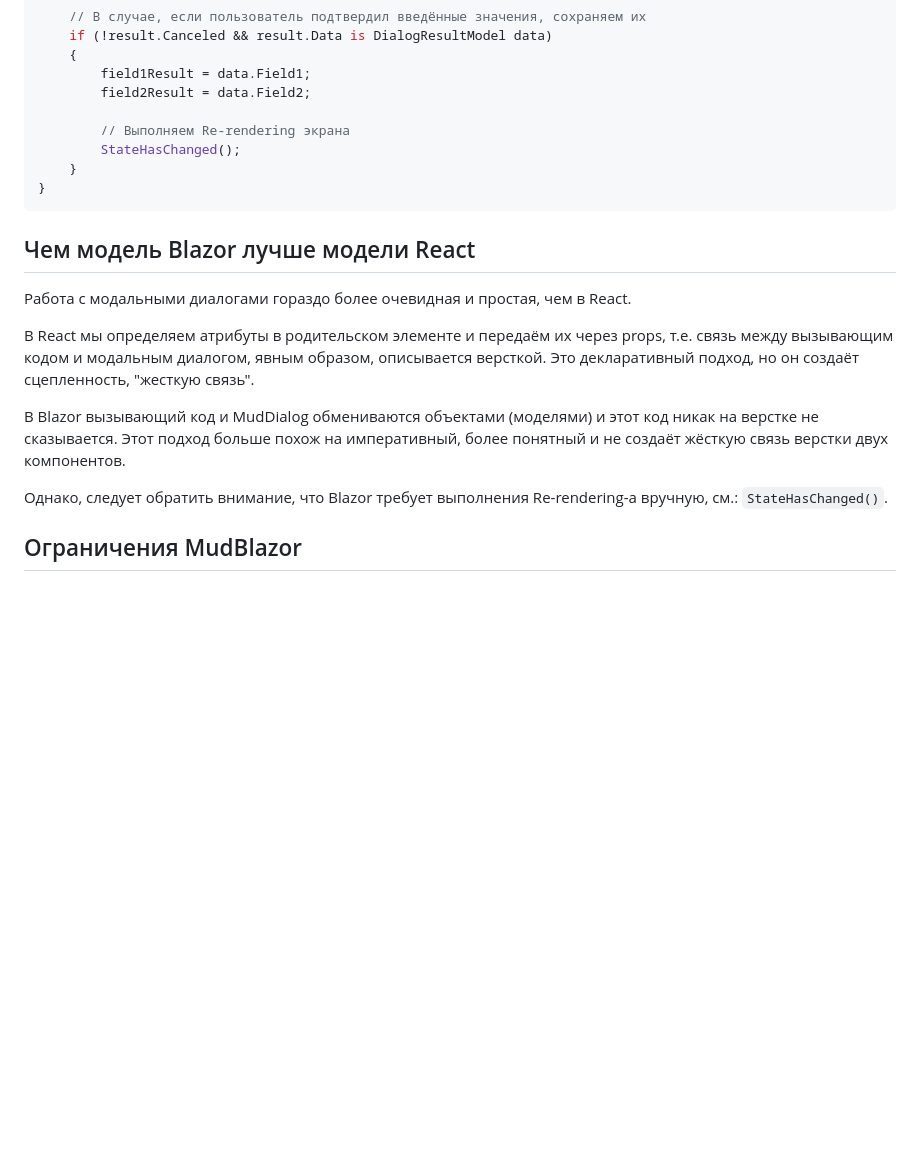
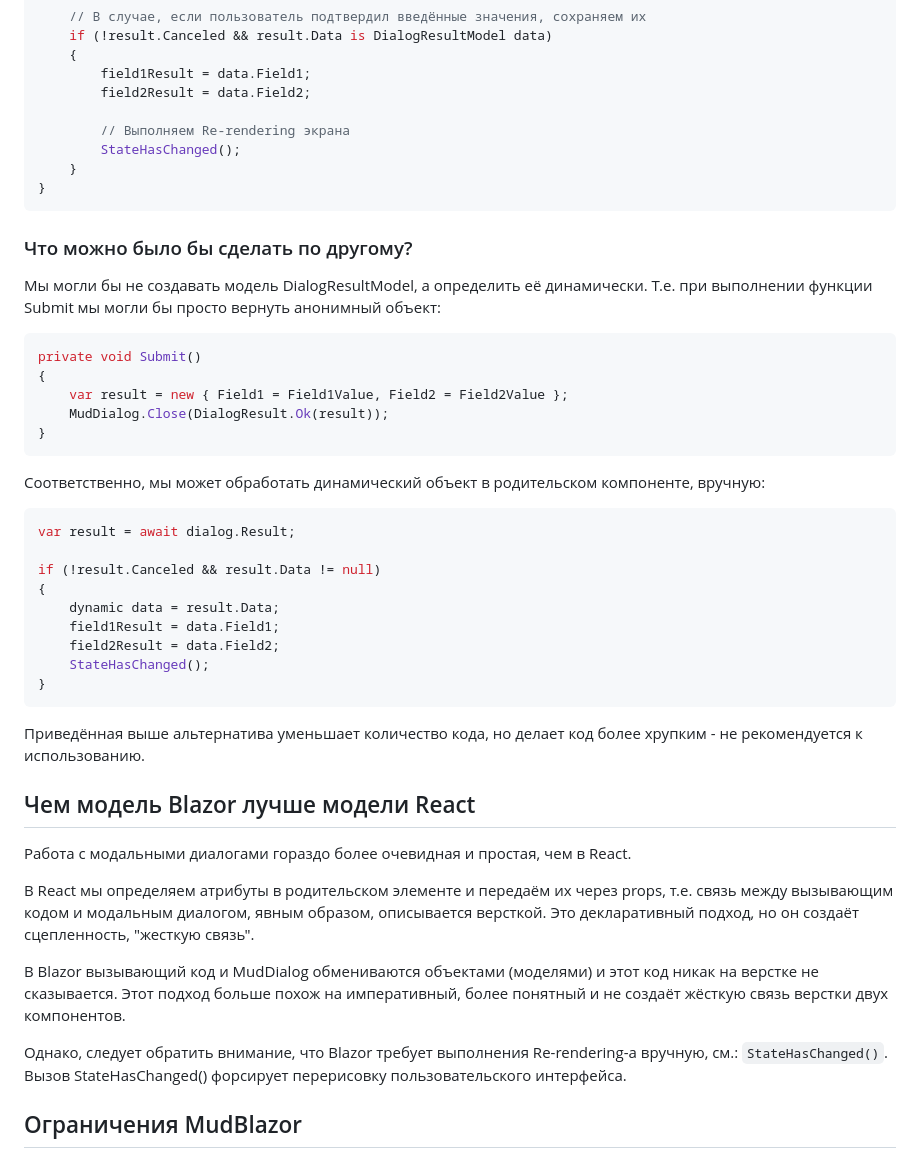
Before and after one commit to Kerminator1973/ReactDataTables, a Markdown page: blazor_competition.md, the part around the change. Rendered like a GitHub page; blank space fills up the shorter version.

Commit message:
MudDialog: можно вернуть результат динамически

````diff
--- a/blazor_competition.md
+++ b/blazor_competition.md
@@ -265,6 +265,34 @@ private async Task OpenModalAsync()
 }
 ```
 
+### Что можно было бы сделать по другому?
+
+Мы могли бы не создавать модель DialogResultModel, а определить её динамически. Т.е. при выполнении функции Submit мы могли бы просто вернуть анонимный объект:
+
+```csharp
+private void Submit()
+{
+    var result = new { Field1 = Field1Value, Field2 = Field2Value };
+    MudDialog.Close(DialogResult.Ok(result));
+}
+```
+
+Соответственно, мы может обработать динамический объект в родительском компоненте, вручную:
+
+```csharp
+var result = await dialog.Result;
+
+if (!result.Canceled && result.Data != null)
+{
+    dynamic data = result.Data;
+    field1Result = data.Field1;
+    field2Result = data.Field2;
+    StateHasChanged();
+}
+```
+
+Приведённая выше альтернатива уменьшает количество кода, но делает код более хрупким - не рекомендуется к использованию.
+
 ## Чем модель Blazor лучше модели React
 
 Работа с модальными диалогами гораздо более очевидная и простая, чем в React.
@@ -273,7 +301,7 @@ private async Task OpenModalAsync()
 
 В Blazor вызывающий код и MudDialog обмениваются объектами (моделями) и этот код никак на верстке не сказывается. Этот подход больше похож на императивный, более понятный и не создаёт жёсткую связь верстки двух компонентов.
 
-Однако, следует обратить внимание, что Blazor требует выполнения Re-rendering-а вручную, см.: `StateHasChanged()`.
+Однако, следует обратить внимание, что Blazor требует выполнения Re-rendering-а вручную, см.: `StateHasChanged()`. Вызов StateHasChanged() форсирует перерисовку пользовательского интерфейса.
 
 ## Ограничения MudBlazor
 
````
